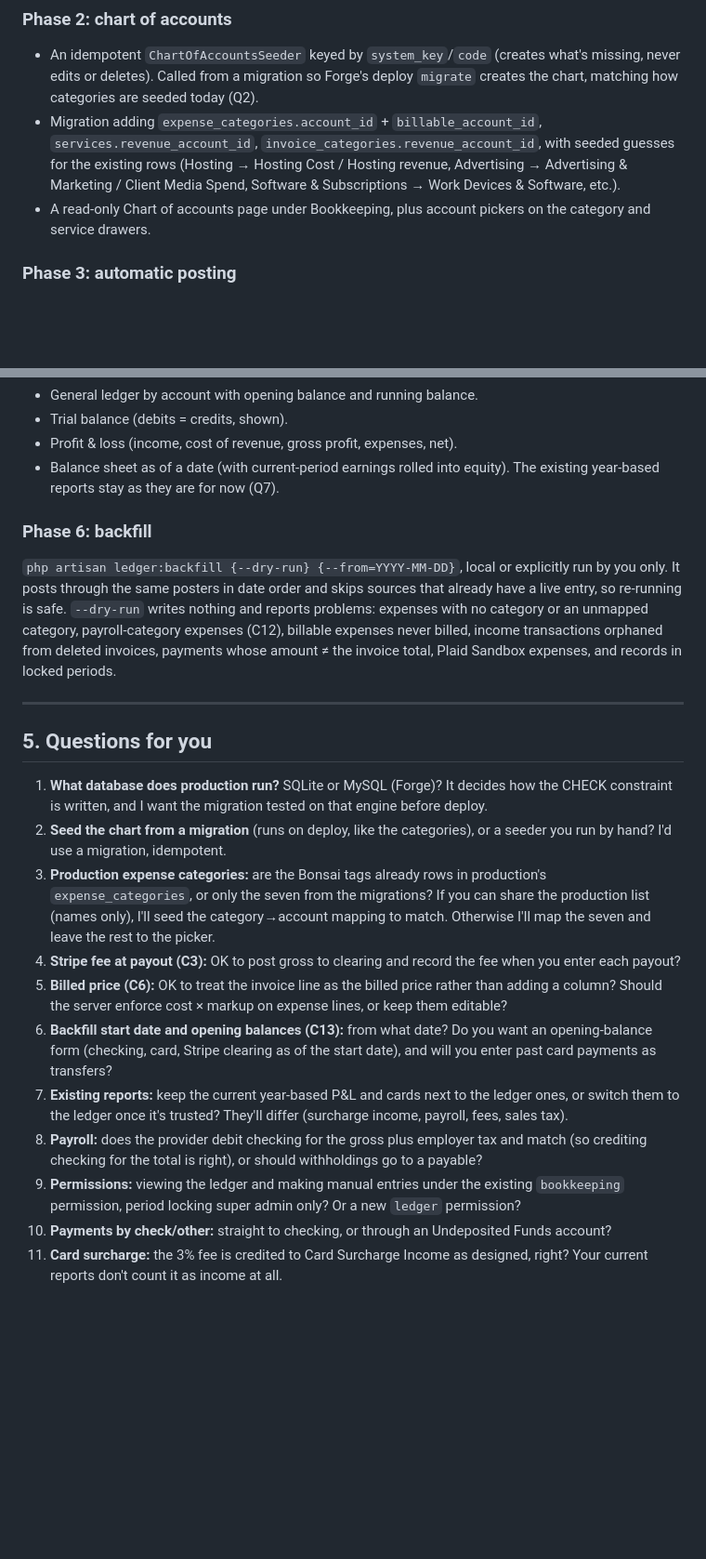
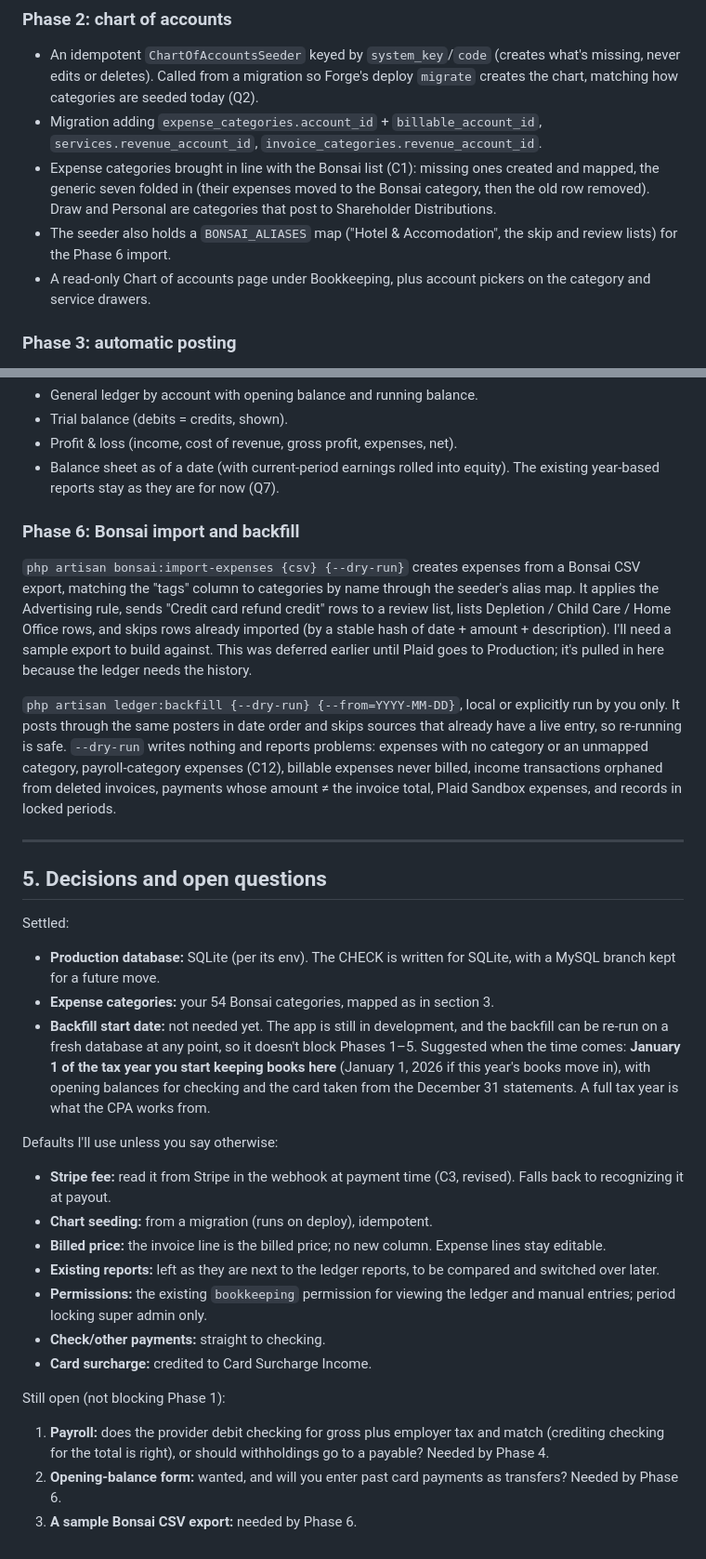
Before and after one commit to madmadmad/studio-pm, a Markdown page: docs/ledger-plan.md, 2 parts joined by grey strips. Shown at 93% size. GitHub-like rendering; blank space fills up the shorter version.

```diff
--- a/docs/ledger-plan.md
+++ b/docs/ledger-plan.md
@@ -314,10 +382,13 @@ for review.
   so Forge's deploy `migrate` creates the chart, matching how categories are
   seeded today (Q2).
 - Migration adding `expense_categories.account_id` + `billable_account_id`,
-  `services.revenue_account_id`, `invoice_categories.revenue_account_id`,
-  with seeded guesses for the existing rows (Hosting → Hosting Cost /
-  Hosting revenue, Advertising → Advertising & Marketing / Client Media
-  Spend, Software & Subscriptions → Work Devices & Software, etc.).
+  `services.revenue_account_id`, `invoice_categories.revenue_account_id`.
+- Expense categories brought in line with the Bonsai list (C1): missing
+  ones created and mapped, the generic seven folded in (their expenses
+  moved to the Bonsai category, then the old row removed). Draw and
+  Personal are categories that post to Shareholder Distributions.
+- The seeder also holds a `BONSAI_ALIASES` map ("Hotel & Accomodation",
+  the skip and review lists) for the Phase 6 import.
 - A read-only Chart of accounts page under Bookkeeping, plus account
   pickers on the category and service drawers.
 
@@ -362,7 +433,17 @@ like the current ones:
   equity).
 The existing year-based reports stay as they are for now (Q7).
 
-### Phase 6: backfill
+### Phase 6: Bonsai import and backfill
+
+`php artisan bonsai:import-expenses {csv} {--dry-run}` creates expenses
+from a Bonsai CSV export, matching the "tags" column to categories by name
+through the seeder's alias map. It applies the Advertising rule, sends
+"Credit card refund credit" rows to a review list, lists Depletion / Child
+Care / Home Office rows, and skips rows already imported (by a stable
+hash of date + amount + description). I'll need a sample export to build
+against. This was deferred earlier until Plaid goes to Production; it's
+pulled in here because the ledger needs the history.
+
 `php artisan ledger:backfill {--dry-run} {--from=YYYY-MM-DD}`, local or
 explicitly run by you only. It posts through the same posters in date order
 and skips sources that already have a live entry, so re-running is safe.
@@ -374,36 +455,37 @@ locked periods.
 
 ---
 
-## 5. Questions for you
+## 5. Decisions and open questions
 
-1. **What database does production run?** SQLite or MySQL (Forge)? It
-   decides how the CHECK constraint is written, and I want the migration
-   tested on that engine before deploy.
-2. **Seed the chart from a migration** (runs on deploy, like the categories),
-   or a seeder you run by hand? I'd use a migration, idempotent.
-3. **Production expense categories:** are the Bonsai tags already rows in
-   production's `expense_categories`, or only the seven from the
-   migrations? If you can share the production list (names only), I'll
-   seed the category→account mapping to match. Otherwise I'll map the seven
-   and leave the rest to the picker.
-4. **Stripe fee at payout (C3):** OK to post gross to clearing and record the
-   fee when you enter each payout?
-5. **Billed price (C6):** OK to treat the invoice line as the billed price
-   rather than adding a column? Should the server enforce cost × markup on
-   expense lines, or keep them editable?
-6. **Backfill start date and opening balances (C13):** from what date? Do you
-   want an opening-balance form (checking, card, Stripe clearing as of the
-   start date), and will you enter past card payments as transfers?
-7. **Existing reports:** keep the current year-based P&L and cards next to the
-   ledger ones, or switch them to the ledger once it's trusted? They'll
-   differ (surcharge income, payroll, fees, sales tax).
-8. **Payroll:** does the provider debit checking for the gross plus employer
-   tax and match (so crediting checking for the total is right), or should
-   withholdings go to a payable?
-9. **Permissions:** viewing the ledger and making manual entries under the
-   existing `bookkeeping` permission, period locking super admin only? Or a
-   new `ledger` permission?
-10. **Payments by check/other:** straight to checking, or through an
-    Undeposited Funds account?
-11. **Card surcharge:** the 3% fee is credited to Card Surcharge Income as
-    designed, right? Your current reports don't count it as income at all.
+Settled:
+- **Production database:** SQLite (per its env). The CHECK is written for
+  SQLite, with a MySQL branch kept for a future move.
+- **Expense categories:** your 54 Bonsai categories, mapped as in section 3.
+- **Backfill start date:** not needed yet. The app is still in development,
+  and the backfill can be re-run on a fresh database at any point, so it
+  doesn't block Phases 1–5. Suggested when the time comes: **January 1 of
+  the tax year you start keeping books here** (January 1, 2026 if this
+  year's books move in), with opening balances for checking and the card
+  taken from the December 31 statements. A full tax year is what the CPA
+  works from.
+
+Defaults I'll use unless you say otherwise:
+- **Stripe fee:** read it from Stripe in the webhook at payment time (C3,
+  revised). Falls back to recognizing it at payout.
+- **Chart seeding:** from a migration (runs on deploy), idempotent.
+- **Billed price:** the invoice line is the billed price; no new column.
+  Expense lines stay editable.
+- **Existing reports:** left as they are next to the ledger reports, to be
+  compared and switched over later.
+- **Permissions:** the existing `bookkeeping` permission for viewing the
+  ledger and manual entries; period locking super admin only.
+- **Check/other payments:** straight to checking.
+- **Card surcharge:** credited to Card Surcharge Income.
+
+Still open (not blocking Phase 1):
+1. **Payroll:** does the provider debit checking for gross plus employer
+   tax and match (crediting checking for the total is right), or should
+   withholdings go to a payable? Needed by Phase 4.
+2. **Opening-balance form:** wanted, and will you enter past card payments
+   as transfers? Needed by Phase 6.
+3. **A sample Bonsai CSV export:** needed by Phase 6.
```
Also changed, not shown: other parts of docs/ledger-plan.md (+90 -22 lines).
